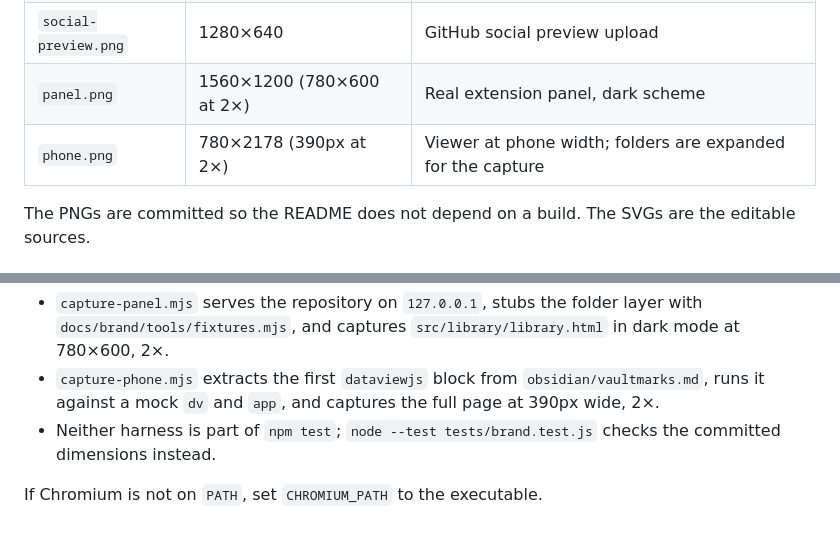
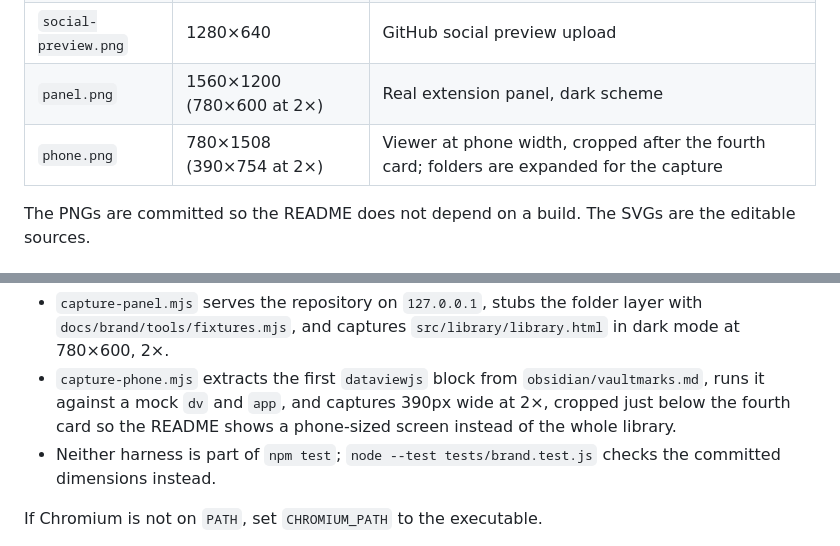
Before and after one commit to mozahid-06/vaultmarks, a Markdown page: docs/brand/README.md, 2 parts joined by grey strips. Drawn GitHub-style.

```diff
--- a/docs/brand/README.md
+++ b/docs/brand/README.md
@@ -93,7 +93,7 @@ file.
 | `social-preview.svg` | 1280×640 | Source for the social preview |
 | `social-preview.png` | 1280×640 | GitHub social preview upload |
 | `panel.png` | 1560×1200 (780×600 at 2×) | Real extension panel, dark scheme |
-| `phone.png` | 780×2178 (390px at 2×) | Viewer at phone width; folders are expanded for the capture |
+| `phone.png` | 780×1508 (390×754 at 2×) | Viewer at phone width, cropped after the fourth card; folders are expanded for the capture |
 
 The PNGs are committed so the README does not depend on a build. The SVGs are
 the editable sources.
@@ -117,7 +117,8 @@ PLAYWRIGHT_MODULE=/path/to/playwright \
   `src/library/library.html` in dark mode at 780×600, 2×.
 - `capture-phone.mjs` extracts the first `dataviewjs` block from
   `obsidian/vaultmarks.md`, runs it against a mock `dv` and `app`, and captures
-  the full page at 390px wide, 2×.
+  390px wide at 2×, cropped just below the fourth card so the README shows a
+  phone-sized screen instead of the whole library.
 - Neither harness is part of `npm test`; `node --test tests/brand.test.js`
   checks the committed dimensions instead.
 
```
Also changed, not shown: README.md (+3 -1 lines), docs/brand/phone.png, 2 other files.
